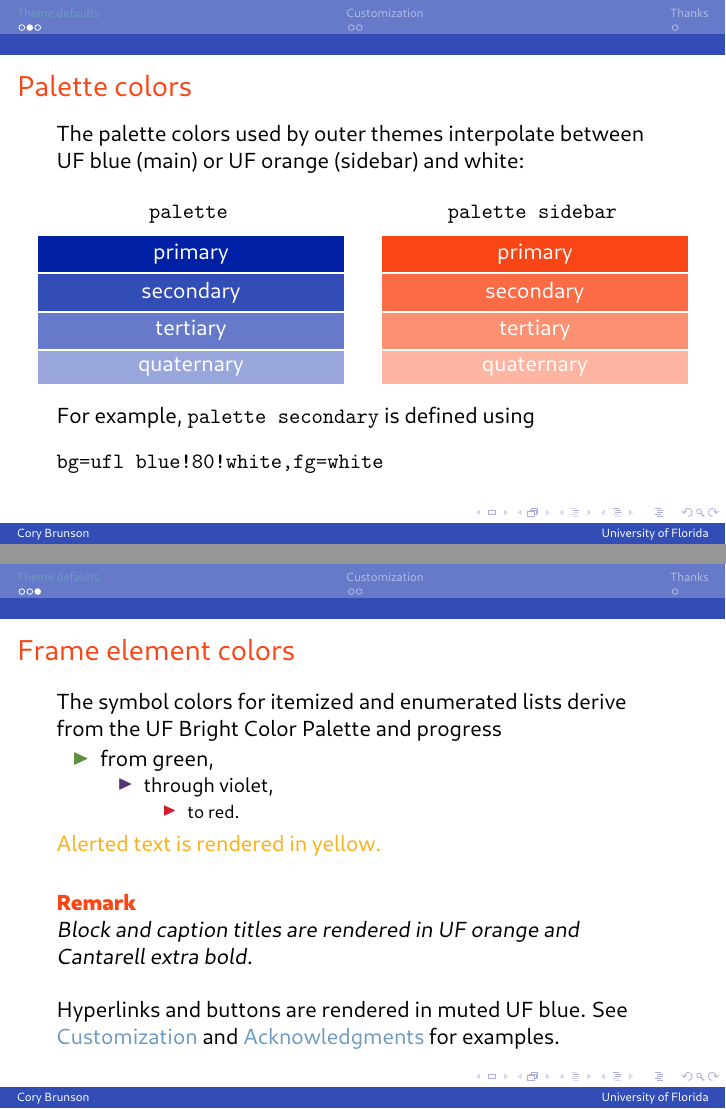
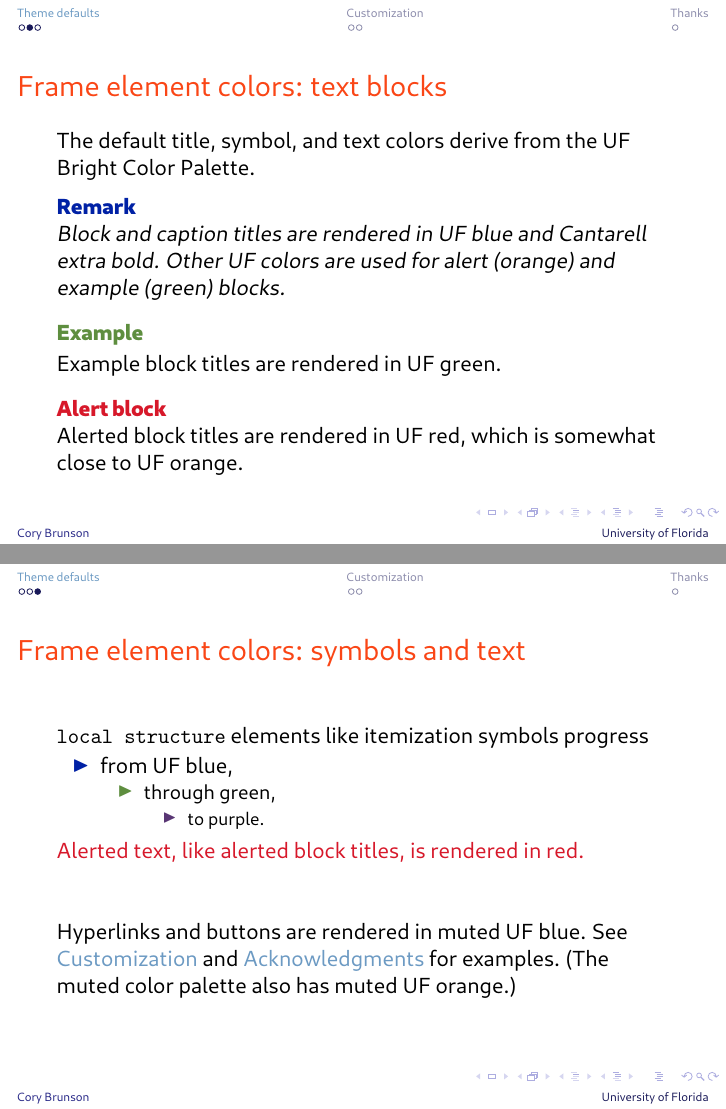
Before and after one commit to corybrunson/beamerthemeufl, LaTeX slides (ufl-color-font-example.tex, which reads beamercolorthemeufl.sty): pages 4 and 5 of 8, joined at a grey line. The pictures show the PDF file ufl-color-font-example.pdf that the author committed with the source.

Commit message:
revise color theme elements

```diff
--- a/beamercolorthemeufl.sty
+++ b/beamercolorthemeufl.sty
@@ -30,7 +30,3 @@
 
 % Color assignments
 
-\setbeamercolor*{palette primary}{bg=ufl blue,fg=white}
-\setbeamercolor*{palette secondary}{bg=ufl blue!80!white,fg=white}
-\setbeamercolor*{palette tertiary}{bg=ufl blue!60!white,fg=white}
-\setbeamercolor*{palette quaternary}{bg=ufl blue!40!white,fg=white}
--- a/ufl-color-font-example.tex
+++ b/ufl-color-font-example.tex
@@ -51,91 +51,45 @@ Block titles are rendered in {\cantarelleb Cantarell extra bold}, and two shortc
 \end{frame}
 
 
-\begin{frame}[fragile]{Palette colors}
+\begin{frame}{Frame element colors: text blocks}
 
-The palette colors used by outer themes interpolate between UF blue (main) or UF orange (sidebar) and white:
+The default title, symbol, and text colors derive from the UF Bright Color Palette.
 
-\vfill
+\begin{remark}
+Block and caption titles are rendered in UF blue and Cantarell extra bold.
+Other UF colors are used for alert (orange) and example (green) blocks.
+\end{remark}
 
-\begin{columns}
-\begin{column}{.5\textwidth}
+\begin{example}
+Example block titles are rendered in UF green.
+\end{example}
 
-\centering
-\verb|palette|
-\vspace{1ex}
-
-\begin{beamercolorbox}[sep=4pt,center]{palette primary}
-\usebeamerfont{palette primary}primary
-\end{beamercolorbox}
-
-\begin{beamercolorbox}[sep=4pt,center]{palette secondary}
-\usebeamerfont{palette secondary}secondary
-\end{beamercolorbox}
-
-\begin{beamercolorbox}[sep=4pt,center]{palette tertiary}
-\usebeamerfont{palette tertiary}tertiary
-\end{beamercolorbox}
-
-\begin{beamercolorbox}[sep=4pt,center]{palette quaternary}
-\usebeamerfont{palette quaternary}quaternary
-\end{beamercolorbox}
-
-\end{column}
-\begin{column}{.5\textwidth}
-
-\centering
-\verb|palette sidebar|
-\vspace{1ex}
-
-\begin{beamercolorbox}[sep=4pt,center]{palette sidebar primary}
-\usebeamerfont{palette sidebar primary}primary
-\end{beamercolorbox}
-
-\begin{beamercolorbox}[sep=4pt,center]{palette sidebar secondary}
-\usebeamerfont{palette sidebar secondary}secondary
-\end{beamercolorbox}
-
-\begin{beamercolorbox}[sep=4pt,center]{palette sidebar tertiary}
-\usebeamerfont{palette sidebar tertiary}tertiary
-\end{beamercolorbox}
-
-\begin{beamercolorbox}[sep=4pt,center]{palette sidebar quaternary}
-\usebeamerfont{palette sidebar quaternary}quaternary
-\end{beamercolorbox}
-
-\end{column}
-\end{columns}
-
-\vspace{2ex}
-For example, \verb|palette secondary| is defined using
-\begin{verbatim}
-bg=ufl blue!80!white,fg=white
-\end{verbatim}
+\begin{alertblock}{Alert block}
+Alerted block titles are rendered in UF red, which is somewhat close to UF orange.
+\end{alertblock}
 
 \end{frame}
 
 
-\begin{frame}{Frame element colors}
+\begin{frame}{Frame element colors: symbols and text}
 
-The symbol colors for itemized and enumerated lists derive from the UF Bright Color Palette and progress
+{\ttfamily local structure} elements like itemization symbols progress
 \begin{itemize}
-\item from green,
+\item from UF blue,
 \begin{itemize}
-\item through violet,
+\item through green,
 \begin{itemize}
-\item to red.
+\item to purple.
 \end{itemize}
 \end{itemize}
 \end{itemize}
-\alert{Alerted text is rendered in yellow.}
 
-\vfill\begin{remark}
-Block and caption titles are rendered in UF orange and Cantarell extra bold.
-\end{remark}
+\alert{Alerted text, like alerted block titles, is rendered in red.}
 
 \vfill
 Hyperlinks and buttons are rendered in muted UF blue.
 See \hyperlink{sec:customization}{Customization} and \hyperlink{slide:acknowledgments}{Acknowledgments} for examples.
+(The muted color palette also has muted UF orange.)
 
 \end{frame}
 
```
Also changed, not shown: ufl-color-font-example.pdf, beamercolorthemeufl.sty (19 more changed lines).
